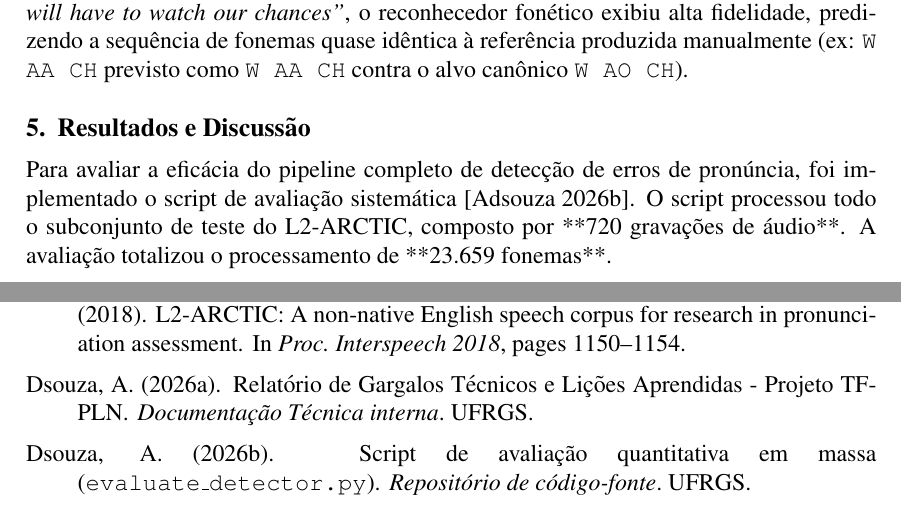
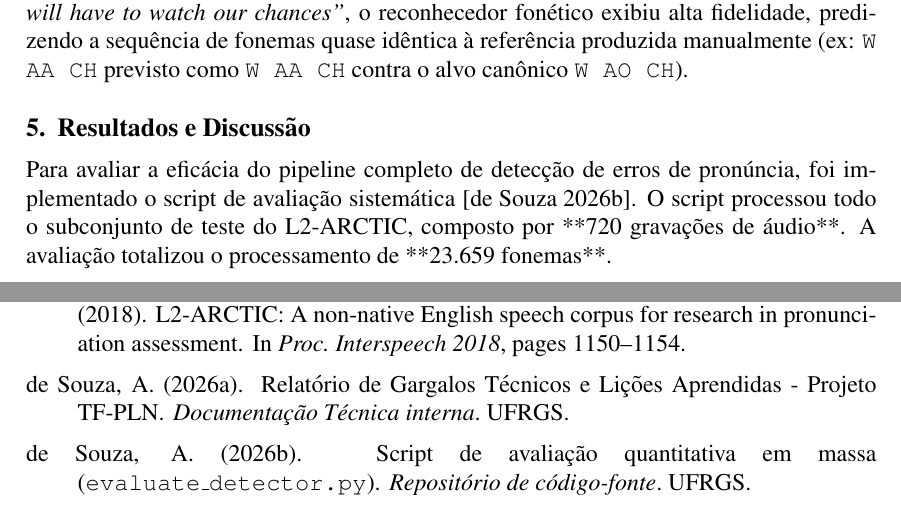
Before and after one commit to dsadriel/Mispronunciation-Detection-Wav2Vec-Whisper, a LaTeX paper (article/main/main.tex): two parts of pages 6 and 9 of 9, joined at a grey line, cut so that both start at the same text. Compiled offline with pdfLaTeX.

Commit message:
Update author name to Adriel de Souza in slides and LaTeX article

```diff
--- a/article/main/main.tex
+++ b/article/main/main.tex
@@ -11,7 +11,7 @@
 
 \title{Detecção Automática de Erros de Pronúncia em Aprendizes L2 de Inglês Baseada em Alinhamento de Sequências com Wav2Vec 2.0 e Whisper}
 
-\author{Adriel Dsouza\inst{1}}
+\author{Adriel de Souza\inst{1}}
 
 \address{Instituto de Informática -- Universidade Federal do Rio Grande do Sul (UFRGS)\\
   Caixa Postal 15.064 -- 91.501-970 -- Porto Alegre -- RS -- Brazil\\
@@ -242,13 +242,13 @@ Zhao, G., Sonsaat, S., Silpachai, A., Lim, I., Oney, M., and Chukharev-Hudilaine
 \newblock L2-ARCTIC: A non-native English speech corpus for research in pronunciation assessment.
 \newblock In {\em Proc. Interspeech 2018}, pages 1150--1154.
 
-\bibitem[Adsouza 2026a]{techchallenges}
-Dsouza, A. (2026a).
+\bibitem[de Souza 2026a]{techchallenges}
+de Souza, A. (2026a).
 \newblock Relatório de Gargalos Técnicos e Lições Aprendidas - Projeto TF-PLN.
 \newblock {\em Documentação Técnica interna}. UFRGS.
 
-\bibitem[Adsouza 2026b]{evaluate_detector}
-Dsouza, A. (2026b).
+\bibitem[de Souza 2026b]{evaluate_detector}
+de Souza, A. (2026b).
 \newblock Script de avaliação quantitativa em massa (\texttt{evaluate\_detector.py}).
 \newblock {\em Repositório de código-fonte}. UFRGS.
 
```
Also changed, not shown: SLIDES.md (+1 -1 lines), article/main/main.pdf.
